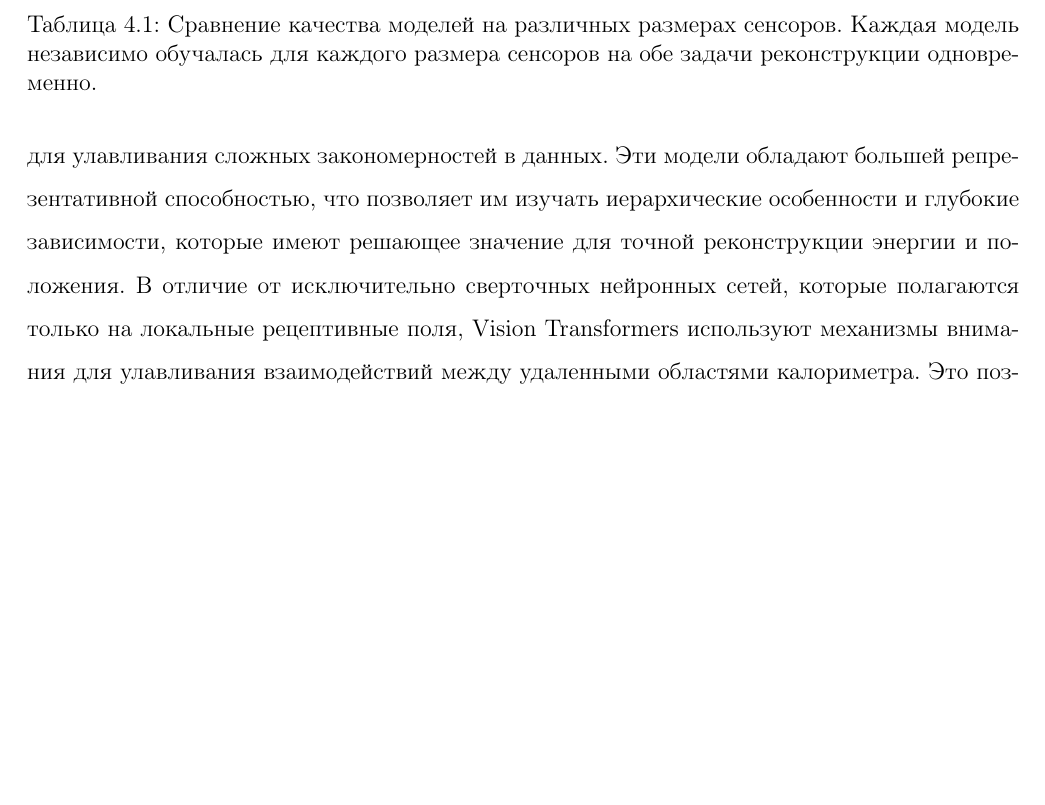
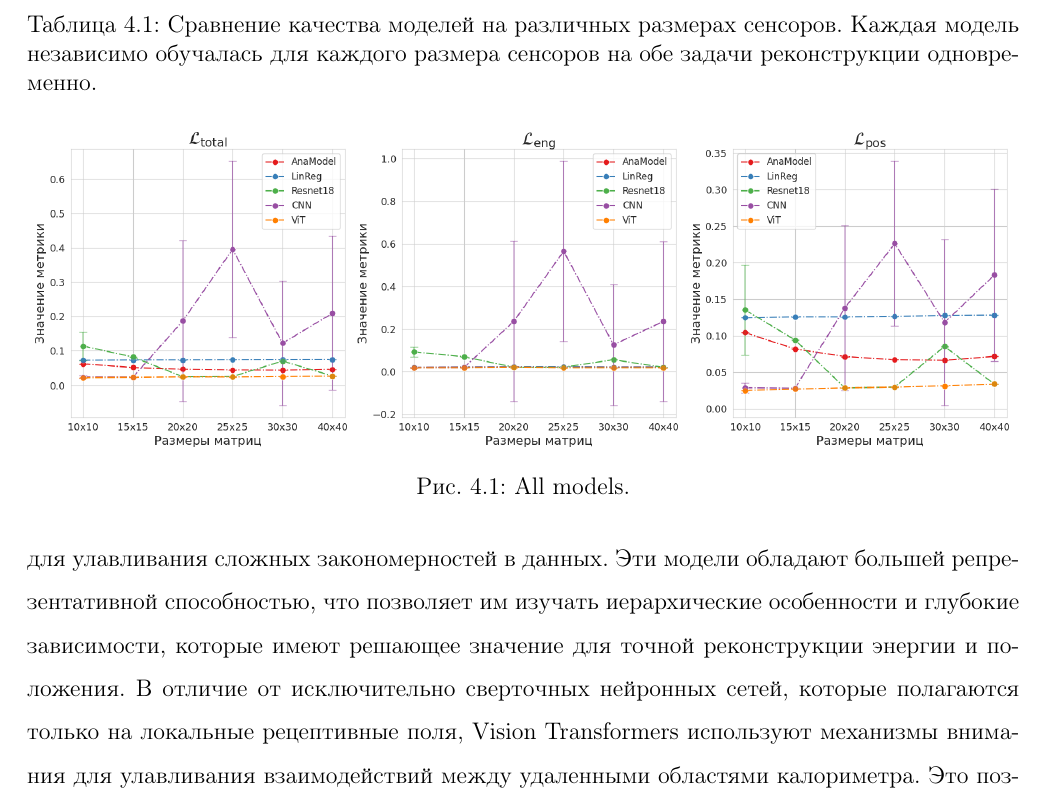
Before and after one commit to dxtvzw/ecal-optimization, a LaTeX document (report/coursework.tex): part of page 17 of 23, cut so that both start at the same text, the shorter picture padded with empty space. Compiled offline with pdfLaTeX.

Commit message:
added all models graph

```diff
--- a/report/coursework.tex
+++ b/report/coursework.tex
@@ -315,6 +315,13 @@ ResNet (Residual Neural Network) - это глубокая нейронная с
 	\label{table:all_models}
 \end{table}
 
+\begin{figure}[t]
+    \centering
+    \includegraphics[width=1.0\textwidth]{graphics/models_comp.png}
+    \caption{All models.}
+    \label{graph:all_models}
+\end{figure}
+
 Улучшение производительности, наблюдаемое при использовании более сложных моделей, таких как \textsf{ResNet18} и \textsf{ViT}, подчеркивает важность использования сложности модели для улавливания сложных закономерностей в данных. Эти модели обладают большей репрезентативной способностью, что позволяет им изучать иерархические особенности и глубокие зависимости, которые имеют решающее значение для точной реконструкции энергии и положения. В отличие от исключительно сверточных нейронных сетей, которые полагаются только на локальные рецептивные поля, Vision Transformers используют механизмы внимания для улавливания взаимодействий между удаленными областями калориметра. Это позволяет модели учитывать контекстную информацию из всего пространства входных данных, что приводит к принятию более обоснованных решений.
 
 Далее было проведено сравнение качества обучения модели \textsf{ViT} на различные функции потерь для реконструкции энергии (функция потерь для восстановления позиции оставалась изначальной $\mathcal{L}_{\textsf{pos}} = \textsf{RMSE}$). Из Таблицы~\ref{table:loss_comp} можно видеть, что все нормализованные\footnote{устойчивые к изменению магнитуды целевых значений} функции потерь \textsf{RMSE/E}, \textsf{MAE/E} и \textsf{RMSLE} приводят к заметно лучшим результатам, чем ненормализованная функция потерь \textsf{RMSE}. Более того, Рисунок~\ref{graph:loss_distr} показывает, что наибольшие значения метрики качества (на графике показана метрика \textsf{MAE/E}) получаются на данных с наименьшими значениями энергии, при этом функция потерь \textsf{RMSE/E} приводит к более равномерному распределению, чем \textsf{RMSE}.
```
Also changed, not shown: src/config.yaml (+2 -2 lines), report/coursework.pdf, report/graphics/models_comp.png (added), 2 other files.
